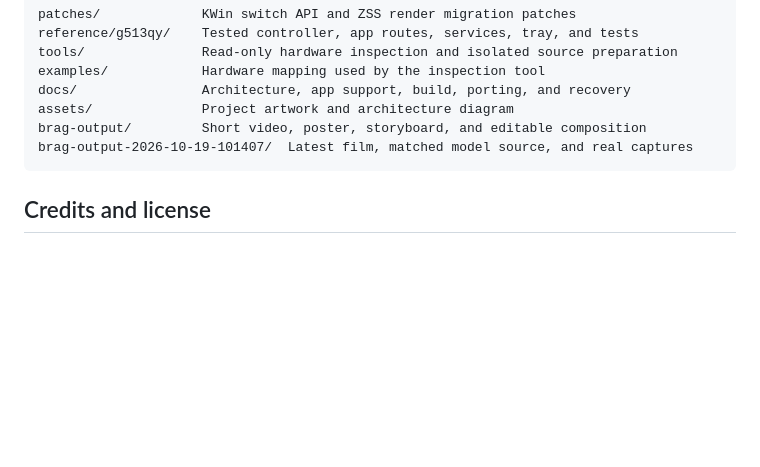
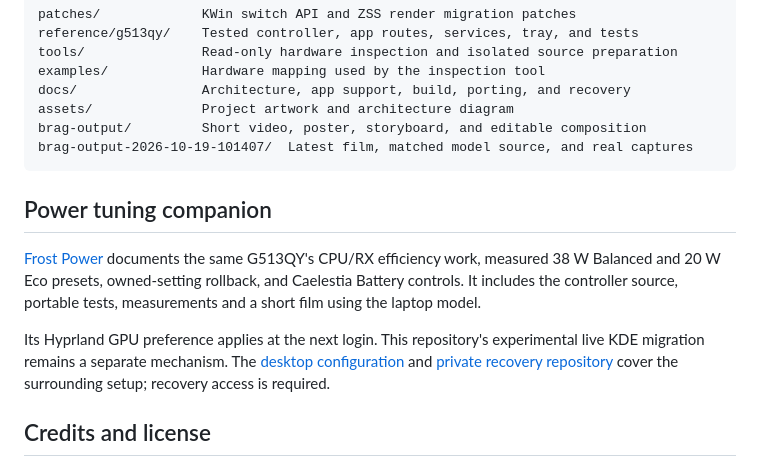
Before and after one commit to ilyasmohaimel/frost-gpu, a Markdown page: README.md, the part around the change. Rendered like a GitHub page; blank space fills up the shorter version.

Commit message:
Link measured G513QY power presets and recovery notes

````diff
--- a/README.md
+++ b/README.md
@@ -165,6 +165,12 @@ brag-output/         Short video, poster, storyboard, and editable composition
 brag-output-2026-10-19-101407/  Latest film, matched model source, and real captures
 ```
 
+## Power tuning companion
+
+[Frost Power](https://github.com/ilyasmohaimel/frost-power) documents the same G513QY's CPU/RX efficiency work, measured 38 W Balanced and 20 W Eco presets, owned-setting rollback, and Caelestia Battery controls. It includes the controller source, portable tests, measurements and a short film using the laptop model.
+
+Its Hyprland GPU preference applies at the next login. This repository's experimental live KDE migration remains a separate mechanism. The [desktop configuration](https://github.com/ilyasmohaimel/dotfiles-linux) and [private recovery repository](https://github.com/ilyasmohaimel/linux-setup-recovery) cover the surrounding setup; recovery access is required.
+
 ## Credits and license
 
 [KDE KWin](https://invent.kde.org/plasma/kwin) provides the compositor.
````
